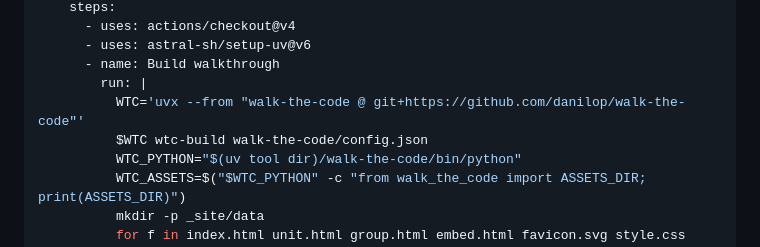
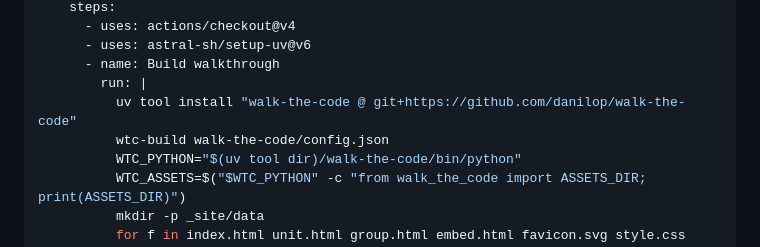
Before and after one commit to danilop/walk-the-code, a Markdown page: README.md, the part around the change. Drawn GitHub-style.

Commit message:
Fix deploy workflow: use uv tool install (uvx lacks persistent env for asset discovery)

```diff
--- a/README.md
+++ b/README.md
@@ -425,8 +425,8 @@ jobs:
       - uses: astral-sh/setup-uv@v6
       - name: Build walkthrough
         run: |
-          WTC='uvx --from "walk-the-code @ git+https://github.com/danilop/walk-the-code"'
-          $WTC wtc-build walk-the-code/config.json
+          uv tool install "walk-the-code @ git+https://github.com/danilop/walk-the-code"
+          wtc-build walk-the-code/config.json
           WTC_PYTHON="$(uv tool dir)/walk-the-code/bin/python"
           WTC_ASSETS=$("$WTC_PYTHON" -c "from walk_the_code import ASSETS_DIR; print(ASSETS_DIR)")
           mkdir -p _site/data
```
